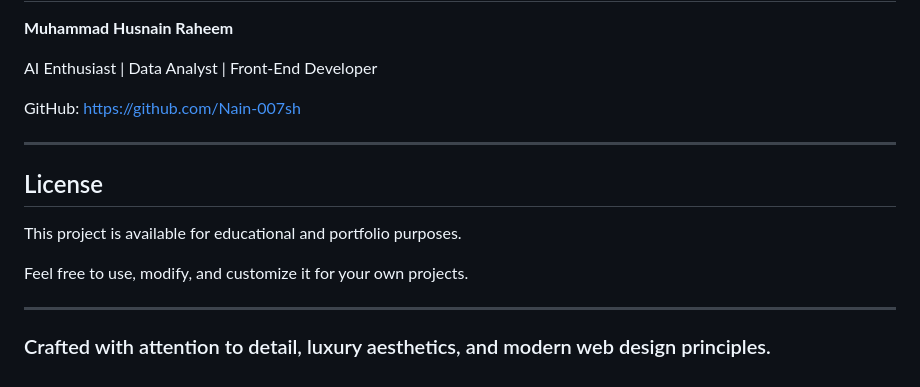
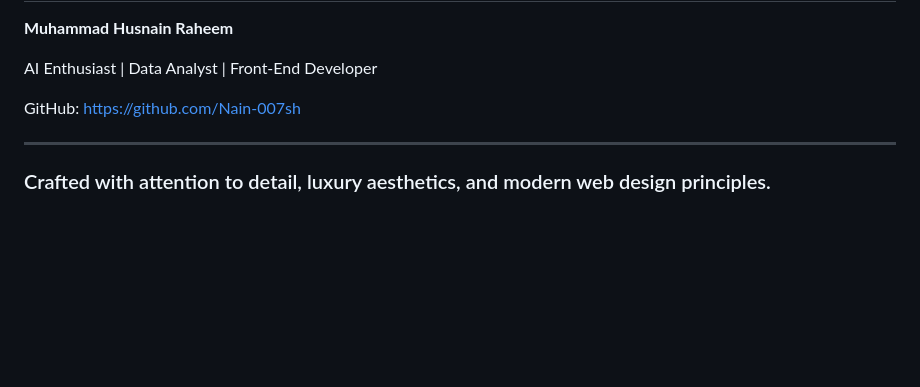
Before and after one commit to Nain-007sh/aurum-luxury-landing-page, a Markdown page: README.md, the part around the change. GitHub-like rendering; blank space fills up the shorter version.

Commit message:
updated
Removed the License section from the README.

```diff
--- a/README.md
+++ b/README.md
@@ -204,12 +204,4 @@ https://github.com/Nain-007sh
 
 ---
 
-## License
-
-This project is available for educational and portfolio purposes.
-
-Feel free to use, modify, and customize it for your own projects.
-
----
-
 ### Crafted with attention to detail, luxury aesthetics, and modern web design principles.
```
